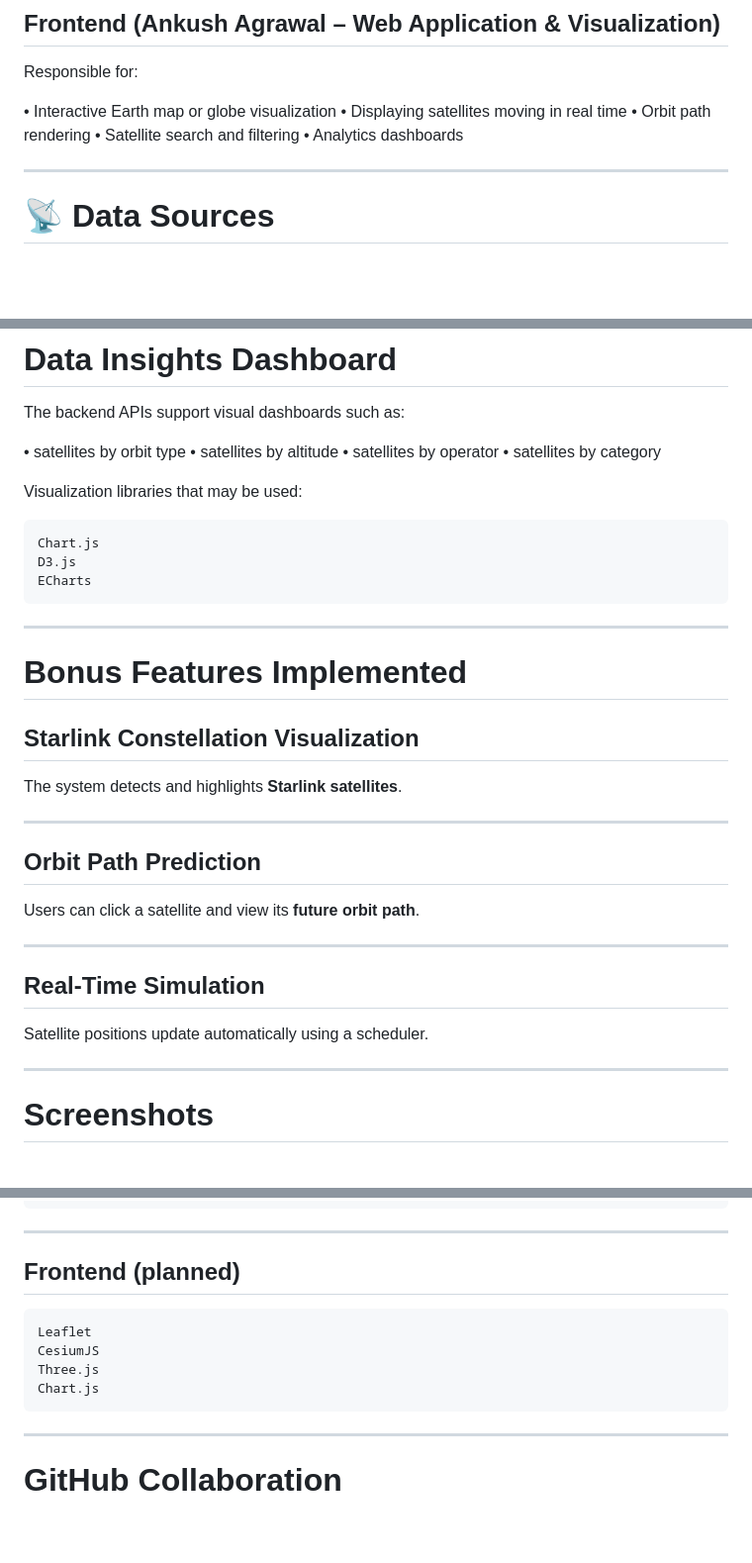
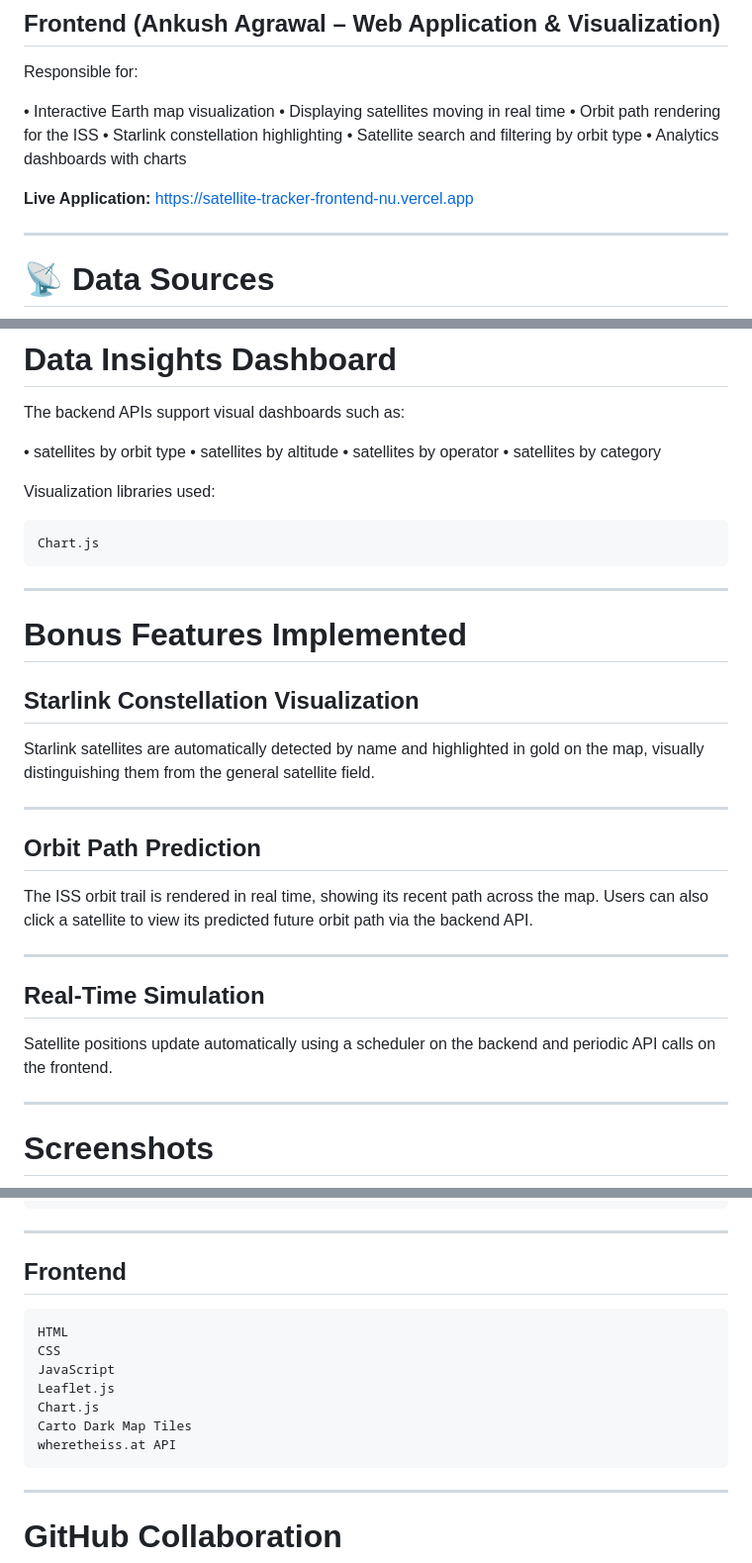
Before and after one commit to RadhikaDhama/real-time-satellite-tracker, a Markdown page: README.md, 3 parts joined by grey strips. Shown at 99% size. Rendered like a GitHub page; blank space fills up the shorter version.

````diff
--- a/README.md
+++ b/README.md
@@ -43,11 +43,14 @@ Responsible for:
 
 Responsible for:
 
-• Interactive Earth map or globe visualization
+• Interactive Earth map visualization
 • Displaying satellites moving in real time
-• Orbit path rendering
-• Satellite search and filtering
-• Analytics dashboards
+• Orbit path rendering for the ISS
+• Starlink constellation highlighting
+• Satellite search and filtering by orbit type
+• Analytics dashboards with charts
+
+**Live Application:** https://satellite-tracker-frontend-nu.vercel.app
 
 ---
 
@@ -267,12 +271,10 @@ The backend APIs support visual dashboards such as:
 • satellites by operator
 • satellites by category
 
-Visualization libraries that may be used:
+Visualization libraries used:
 
 ```
 Chart.js
-D3.js
-ECharts
 ```
 
 ---
@@ -281,19 +283,19 @@ ECharts
 
 ## Starlink Constellation Visualization
 
-The system detects and highlights **Starlink satellites**.
+Starlink satellites are automatically detected by name and highlighted in gold on the map, visually distinguishing them from the general satellite field.
 
 ---
 
 ## Orbit Path Prediction
 
-Users can click a satellite and view its **future orbit path**.
+The ISS orbit trail is rendered in real time, showing its recent path across the map. Users can also click a satellite to view its predicted future orbit path via the backend API.
 
 ---
 
 ## Real-Time Simulation
 
-Satellite positions update automatically using a scheduler.
+Satellite positions update automatically using a scheduler on the backend and periodic API calls on the frontend.
 
 ---
 
@@ -421,13 +450,16 @@ APScheduler
 
 ---
 
-## Frontend (planned)
+## Frontend
 
 ```
-Leaflet
-CesiumJS
-Three.js
+HTML
+CSS
+JavaScript
+Leaflet.js
 Chart.js
+Carto Dark Map Tiles
+wheretheiss.at API
 ```
 
 ---
````
Also changed, not shown: other parts of README.md (+28 -0 lines).
